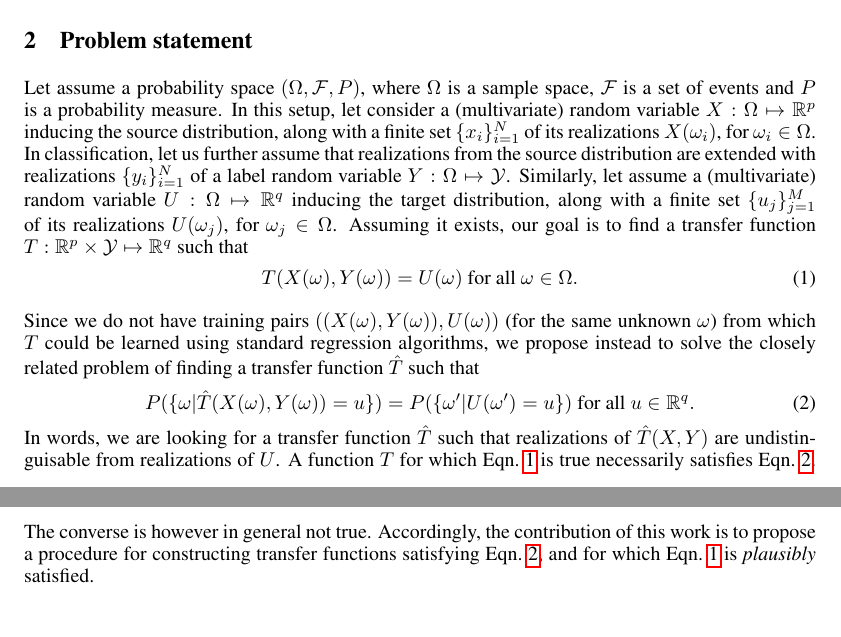
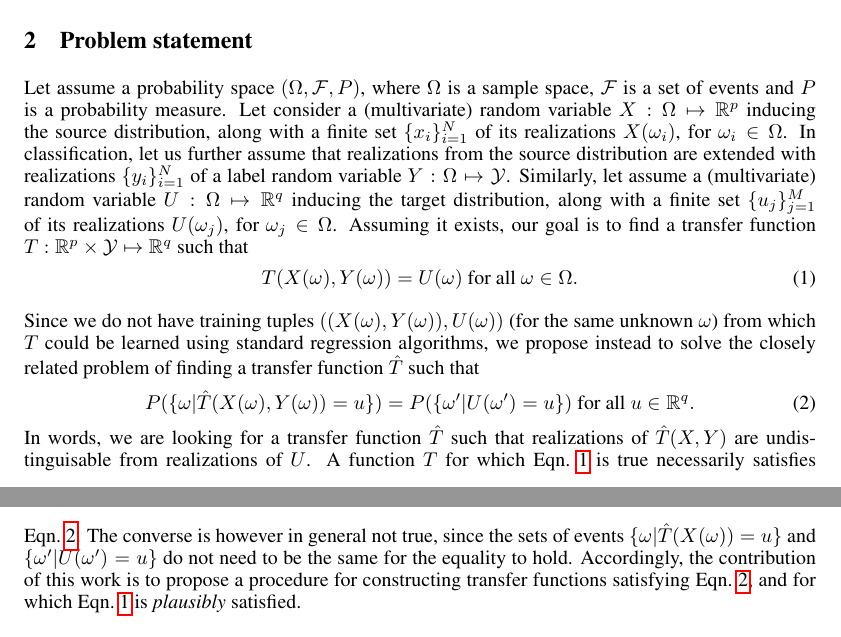
Before and after one commit to ankitshah009/paper-learning-to-transfer-adversarial-networks, a LaTeX paper (tex/paper.tex): two parts of pages 1 and 2 of 2, joined at a grey line, cut so that both start at the same text. Compiled offline with pdfLaTeX.

Commit message:
Problem statement

```diff
--- a/tex/paper.tex
+++ b/tex/paper.tex
@@ -82,12 +82,13 @@ way  from a few labeled instances from the target space.
 \section{Problem statement}
 
 Let assume a probability space $(\Omega, {\cal F}, P)$, where $\Omega$ is a
-sample space, ${\cal F}$ is a set of events and $P$ is a probability measure. In
-this setup, let consider a (multivariate) random variable $X: \Omega \mapsto
+sample space, ${\cal F}$ is a set of events and $P$ is a probability measure.
+Let consider a (multivariate) random variable $X: \Omega \mapsto
 \mathbb{R}^p$ inducing the source distribution, along with a
 finite set $\{x_i\}_{i=1}^N$ of its realizations $X(\omega_i)$, for $\omega_i
 \in \Omega$.
-In classification, let us further assume that realizations from the source distribution are extended with realizations $\{y_i\}_{i=1}^N$
+In classification,
+let us further assume that realizations from the source distribution are extended with realizations $\{y_i\}_{i=1}^N$
 of a label random variable $Y:\Omega \mapsto {\cal Y}$.
 Similarly, let assume a (multivariate) random variable $U: \Omega
 \mapsto \mathbb{R}^q$ inducing the target distribution, along with a finite set
@@ -98,21 +99,23 @@ Assuming it exists, our goal is to find a transfer function $T: \mathbb{R}^p \ti
 T(X(\omega), Y(\omega)) = U(\omega) ~\text{for all}~ \omega \in \Omega.
 \end{equation}
 
-Since we do not have training pairs $((X(\omega), Y(\omega)), U(\omega))$ (for the same
+Since we do not have training tuples $((X(\omega), Y(\omega)), U(\omega))$ (for the same
 unknown $\omega$) from which $T$ could be learned using standard regression
 algorithms, we propose instead to solve the closely related problem of
 finding a transfer function $\hat T$ such that
 \begin{equation}\label{eqn:tf-proxy}
 P(\{ \omega | \hat T(X(\omega), Y(\omega)) = u \}) = P(\{ \omega' | U(\omega') = u \}) ~\text{for all}~ u \in \mathbb{R}^q.
 \end{equation}
-In words, we are looking for a transfer function $\hat T$ such
-that realizations of $\hat T(X, Y)$ are undistinguisable from realizations of $U$.
-A function $T$ for which Eqn.~\ref{eqn:tf} is true necessarily satisfies
-Eqn.~\ref{eqn:tf-proxy}. The converse is however in general not true.
-Accordingly, the contribution of this
-work is to propose a procedure for constructing transfer functions satisfying
+In words, we are looking for a transfer function $\hat T$ such that realizations
+of $\hat T(X,Y)$ are undistinguisable from realizations of $U$. A function $T$ for
+which Eqn.~\ref{eqn:tf} is true necessarily satisfies Eqn.~\ref{eqn:tf-proxy}.
+The converse is however in general not true, since the sets of events $\{ \omega |
+\hat T(X(\omega)) = u \}$ and $\{ \omega' | U(\omega') = u \}$ do not need to be
+the same for the equality to hold. Accordingly, the contribution of this work is
+to propose a procedure for constructing transfer functions satisfying
 Eqn.~\ref{eqn:tf-proxy}, and for which Eqn.~\ref{eqn:tf} is {\it plausibly}
 satisfied.
+
 
 
 
```
Also changed, not shown: tex/paper.pdf.
